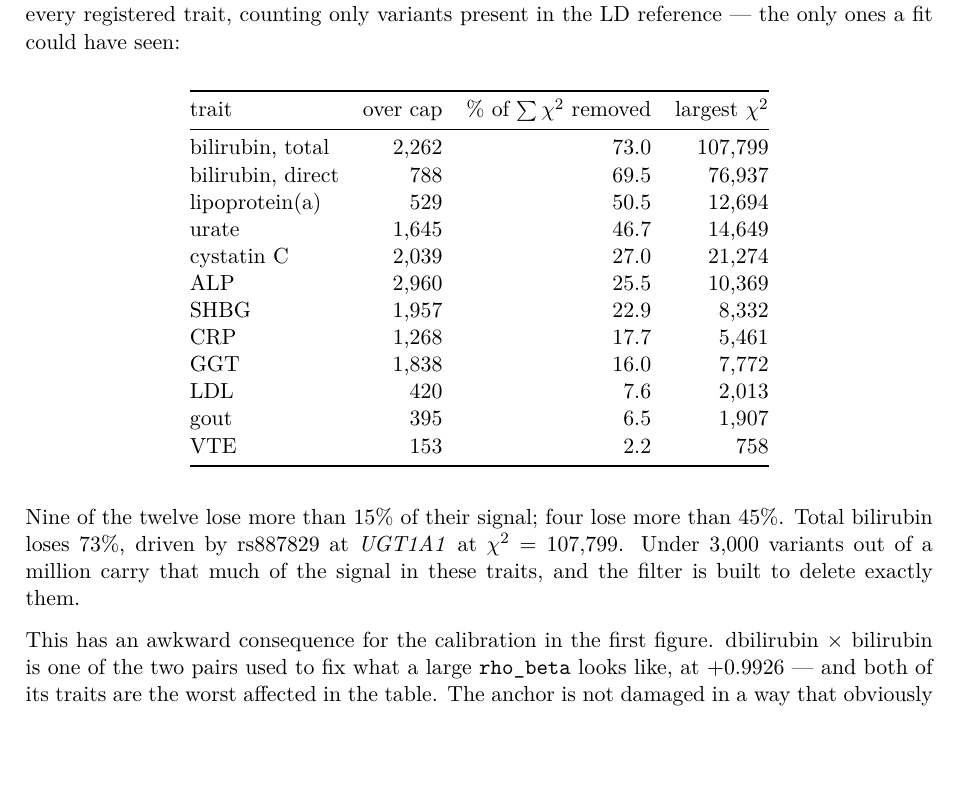
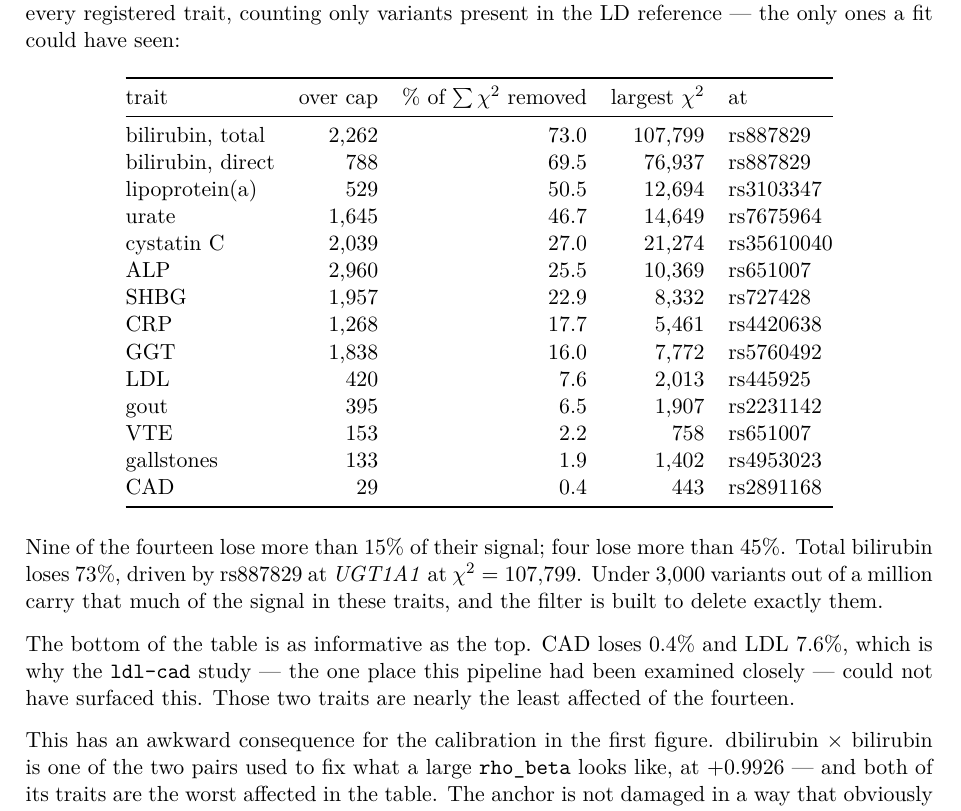
Before and after one commit to bvilhjal/bipred, a LaTeX document (studies/oligogenic-overlap/REPORT.tex, which reads studies/oligogenic-overlap/sections/chi2-cap.tex): part of page 7 of 11, cut so that both start at the same text, the shorter picture padded with empty space. Compiled offline with pdfLaTeX.

Commit message:
Complete the cap audit, and record what it says about LDL x CAD
The audit skipped CAD and gallstones on a column-name mismatch, which the
previous commit fixed. Rerunning covers all fourteen traits and adds the two
that matter most for reading the result:

  CAD          29 variants over the cap,  0.4% of its summed chi-square
  gallstones  133 variants,               1.9%
  LDL         420 variants,               7.6%

CAD and LDL are nearly the least affected of the fourteen. That is worth
stating plainly, because ldl-cad is the one place this pipeline had been
examined closely, and it is close to the worst possible pair for noticing that
the filter does anything. The losses that motivated the section -- 73% for
total bilirubin, 51% for lipoprotein(a) -- are at the other end of the table.

The ldl-cad report now quotes its own two numbers rather than asserting the
cost "should be small", and drops a claim that the cap removes CAD's strongest
9p21 signal without saying that this amounts to 0.4% of the trait.

Also deletes the stale pre-pin LD reference from
ldpred3/benchmarks/.work/ldref-hm3/ (448d790c, 1.0 GB, July 2026). It sat at
the documented default path, matched no recorded hash, and was shadowing the
pinned build in ldref-hm3-pin/. Only that file was removed; the directory holds
~35 GB of other ldpred3 build artifacts.

Co-Authored-By: Claude Opus 5 <noreply@anthropic.com>

```diff
--- a/studies/oligogenic-overlap/sections/chi2-cap.tex
+++ b/studies/oligogenic-overlap/sections/chi2-cap.tex
@@ -53,30 +53,37 @@ trait, counting only variants present in the LD reference --- the only ones a
 fit could have seen:
 
 \begin{center}
-\begin{tabular}{@{}lrrr@{}}
+\begin{tabular}{@{}lrrrl@{}}
 \toprule
-trait & over cap & \% of $\sum\chi^2$ removed & largest $\chi^2$ \\
+trait & over cap & \% of $\sum\chi^2$ removed & largest $\chi^2$ & at \\
 \midrule
-bilirubin, total  & 2{,}262 & 73.0 & 107{,}799 \\
-bilirubin, direct &   788 & 69.5 &  76{,}937 \\
-lipoprotein(a)    &   529 & 50.5 &  12{,}694 \\
-urate             & 1{,}645 & 46.7 &  14{,}649 \\
-cystatin C        & 2{,}039 & 27.0 &  21{,}274 \\
-ALP               & 2{,}960 & 25.5 &  10{,}369 \\
-SHBG              & 1{,}957 & 22.9 &   8{,}332 \\
-CRP               & 1{,}268 & 17.7 &   5{,}461 \\
-GGT               & 1{,}838 & 16.0 &   7{,}772 \\
-LDL               &   420 &  7.6 &   2{,}013 \\
-gout              &   395 &  6.5 &   1{,}907 \\
-VTE               &   153 &  2.2 &     758 \\
+bilirubin, total  & 2{,}262 & 73.0 & 107{,}799 & rs887829 \\
+bilirubin, direct &   788 & 69.5 &  76{,}937 & rs887829 \\
+lipoprotein(a)    &   529 & 50.5 &  12{,}694 & rs3103347 \\
+urate             & 1{,}645 & 46.7 &  14{,}649 & rs7675964 \\
+cystatin C        & 2{,}039 & 27.0 &  21{,}274 & rs35610040 \\
+ALP               & 2{,}960 & 25.5 &  10{,}369 & rs651007 \\
+SHBG              & 1{,}957 & 22.9 &   8{,}332 & rs727428 \\
+CRP               & 1{,}268 & 17.7 &   5{,}461 & rs4420638 \\
+GGT               & 1{,}838 & 16.0 &   7{,}772 & rs5760492 \\
+LDL               &   420 &  7.6 &   2{,}013 & rs445925 \\
+gout              &   395 &  6.5 &   1{,}907 & rs2231142 \\
+VTE               &   153 &  2.2 &     758 & rs651007 \\
+gallstones        &   133 &  1.9 &   1{,}402 & rs4953023 \\
+CAD               &    29 &  0.4 &     443 & rs2891168 \\
 \bottomrule
 \end{tabular}
 \end{center}
 
-Nine of the twelve lose more than 15\% of their signal; four lose more than
+Nine of the fourteen lose more than 15\% of their signal; four lose more than
 45\%. Total bilirubin loses 73\%, driven by rs887829 at \emph{UGT1A1} at
 $\chi^2 = 107{,}799$. Under 3{,}000 variants out of a million carry that much
 of the signal in these traits, and the filter is built to delete exactly them.
+
+The bottom of the table is as informative as the top. CAD loses 0.4\% and LDL
+7.6\%, which is why the \texttt{ldl-cad} study --- the one place this pipeline
+had been examined closely --- could not have surfaced this. Those two traits
+are nearly the least affected of the fourteen.
 
 This has an awkward consequence for the calibration in the first figure.
 dbilirubin $\times$ bilirubin is one of the two pairs used to fix what a large
```
Also changed, not shown: studies/_lib/chi2_cap_audit.csv (+2 -0 lines), studies/ldl-cad/sections/this-analysis.tex (+10 -6 lines), studies/ldl-cad/REPORT.pdf, studies/oligogenic-overlap/REPORT.pdf.
